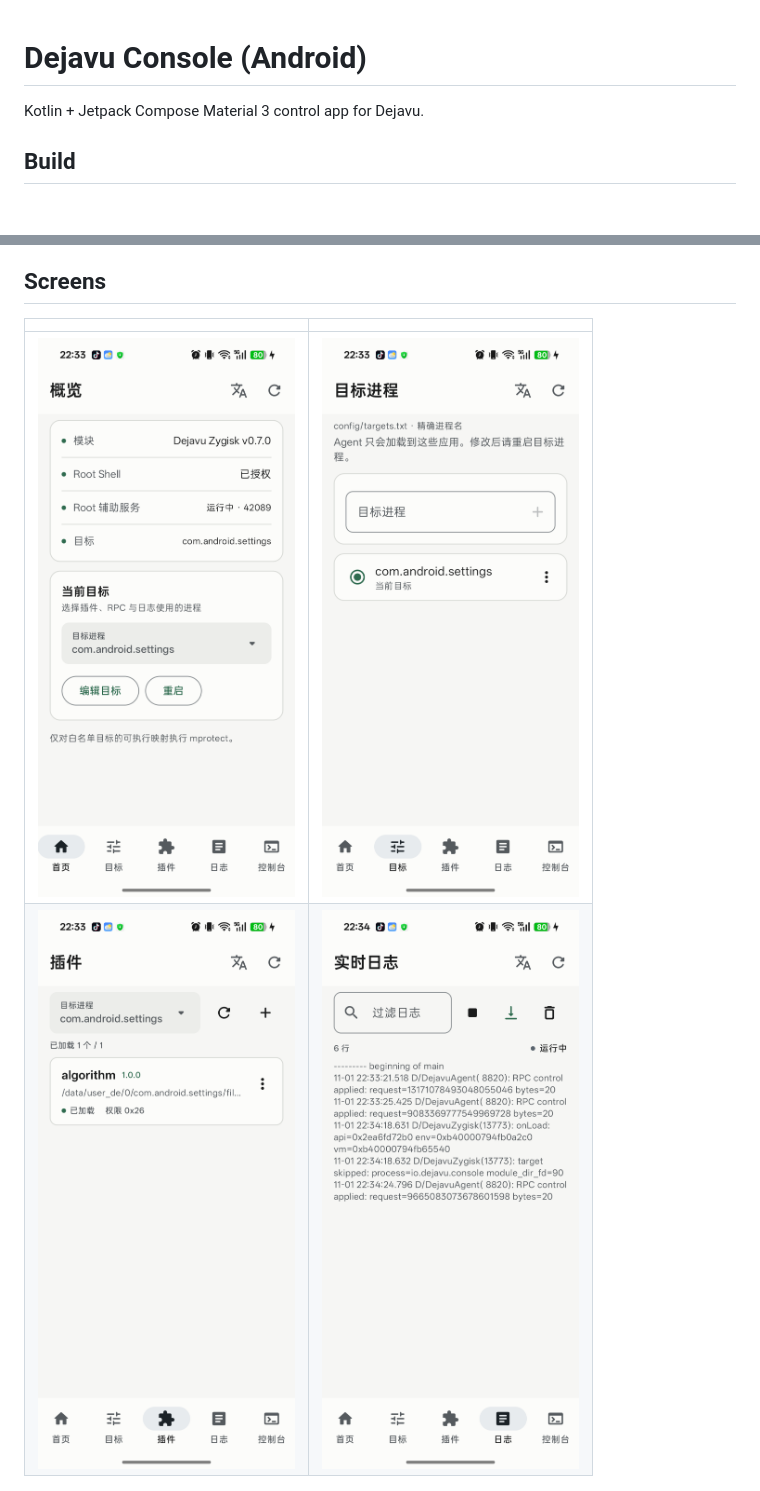
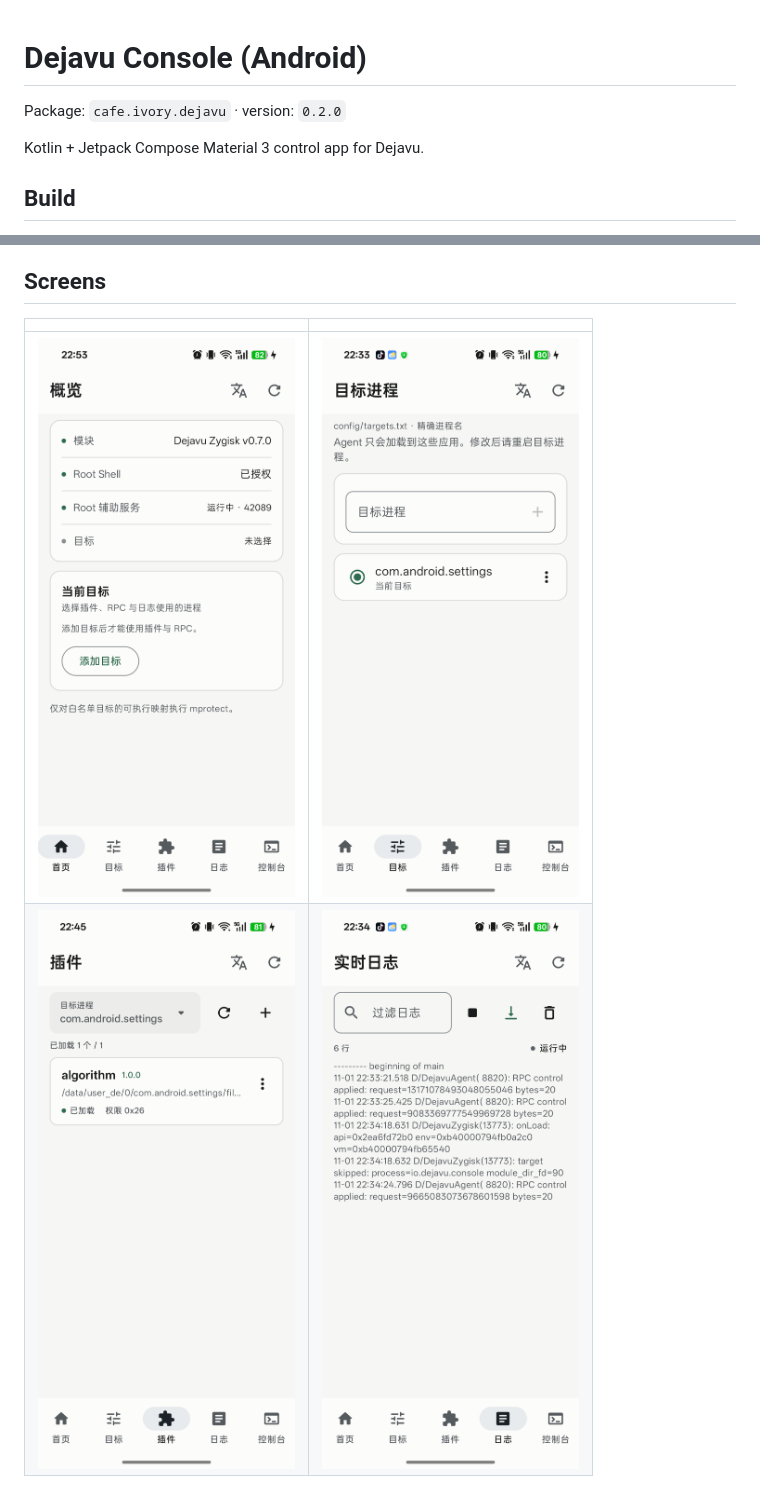
Before and after one commit to tiwe0/Dejavu, a Markdown page: app/README.md, 2 parts joined by grey strips. Rendered like a GitHub page; pictures changed too: app/docs/home.png, app/docs/plugins.png; blank space fills up the shorter version.

```diff
--- a/app/README.md
+++ b/app/README.md
@@ -1,4 +1,6 @@
 # Dejavu Console (Android)
+
+Package: `cafe.ivory.dejavu` · version: `0.2.0`
 
 Kotlin + Jetpack Compose Material 3 control app for Dejavu.
 
```
Also changed, not shown: other parts of app/README.md (+32 -0 lines), app/docs/permission.png (added), 21 other files.
